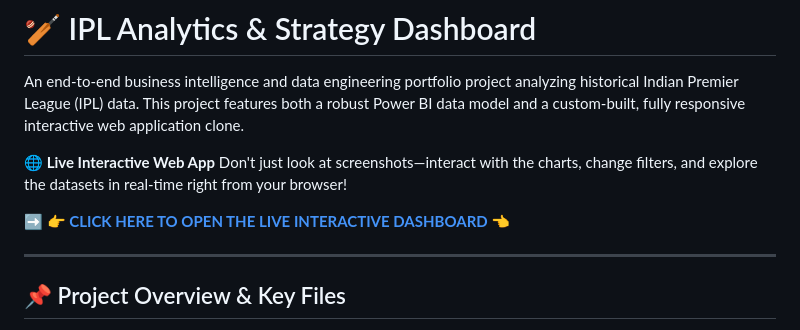
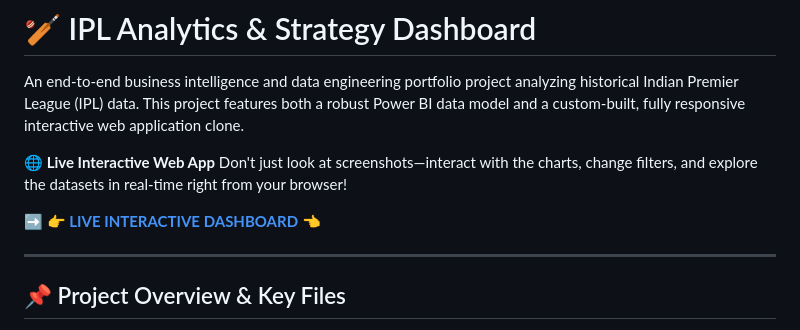
Before and after one commit to mayuridhone05-ux/IPL-Data-Analysis-PowerBI, a Markdown page: README.md, the part around the change. GitHub-like rendering.

```diff
--- a/README.md
+++ b/README.md
@@ -5,7 +5,7 @@ An end-to-end business intelligence and data engineering portfolio project analy
 **🌐 Live Interactive Web App**
 Don't just look at screenshots—interact with the charts, change filters, and explore the datasets in real-time right from your browser!
 
-**[➡️ 👉 CLICK HERE TO OPEN THE LIVE INTERACTIVE DASHBOARD 👈](https://mayuridhone05-ux.github.io/IPL-Data-Analysis-PowerBI/)**
+**[➡️ 👉 LIVE INTERACTIVE DASHBOARD 👈](https://mayuridhone05-ux.github.io/IPL-Data-Analysis-PowerBI/)**
 
 ---
 
```
